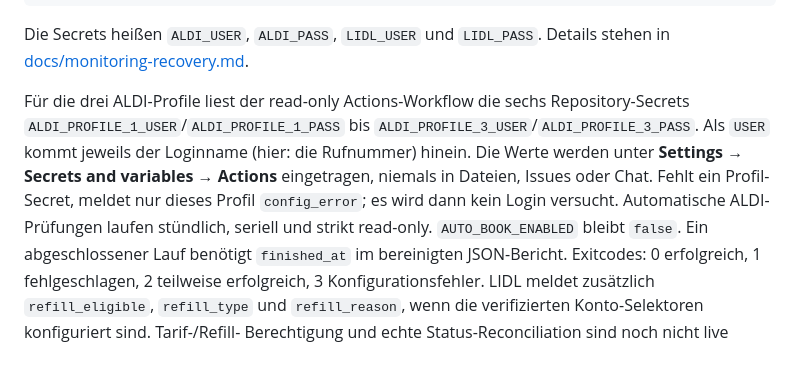
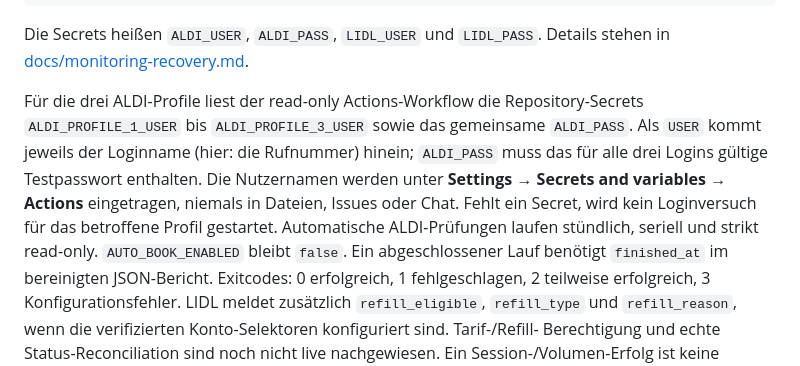
Before and after one commit to chhubeny90-cell/aldi-watcher, a Markdown page: README.md, the part around the change. Rendered like a GitHub page.

Commit message:
Document shared ALDI password secret

```diff
--- a/README.md
+++ b/README.md
@@ -22,12 +22,12 @@ AUTO_BOOK_ENABLED=false python watcher.py --run-once --provider aldi_talk
 Die Secrets heißen `ALDI_USER`, `ALDI_PASS`, `LIDL_USER` und `LIDL_PASS`.
 Details stehen in [docs/monitoring-recovery.md](docs/monitoring-recovery.md).
 
-Für die drei ALDI-Profile liest der read-only Actions-Workflow die sechs Repository-Secrets
-`ALDI_PROFILE_1_USER`/`ALDI_PROFILE_1_PASS` bis `ALDI_PROFILE_3_USER`/`ALDI_PROFILE_3_PASS`.
-Als `USER` kommt jeweils der Loginname (hier: die Rufnummer) hinein. Die Werte werden
-unter **Settings → Secrets and variables → Actions** eingetragen, niemals in Dateien,
-Issues oder Chat. Fehlt ein Profil-Secret, meldet nur dieses Profil `config_error`;
-es wird dann kein Login versucht. Automatische ALDI-Prüfungen laufen stündlich, seriell
+Für die drei ALDI-Profile liest der read-only Actions-Workflow die Repository-Secrets
+`ALDI_PROFILE_1_USER` bis `ALDI_PROFILE_3_USER` sowie das gemeinsame `ALDI_PASS`.
+Als `USER` kommt jeweils der Loginname (hier: die Rufnummer) hinein; `ALDI_PASS` muss
+das für alle drei Logins gültige Testpasswort enthalten. Die Nutzernamen werden unter
+**Settings → Secrets and variables → Actions** eingetragen, niemals in Dateien, Issues
+oder Chat. Fehlt ein Secret, wird kein Loginversuch für das betroffene Profil gestartet. Automatische ALDI-Prüfungen laufen stündlich, seriell
 und strikt read-only. `AUTO_BOOK_ENABLED` bleibt `false`.
 Ein abgeschlossener Lauf benötigt `finished_at` im bereinigten JSON-Bericht.
 Exitcodes: 0 erfolgreich, 1 fehlgeschlagen, 2 teilweise erfolgreich,
```
